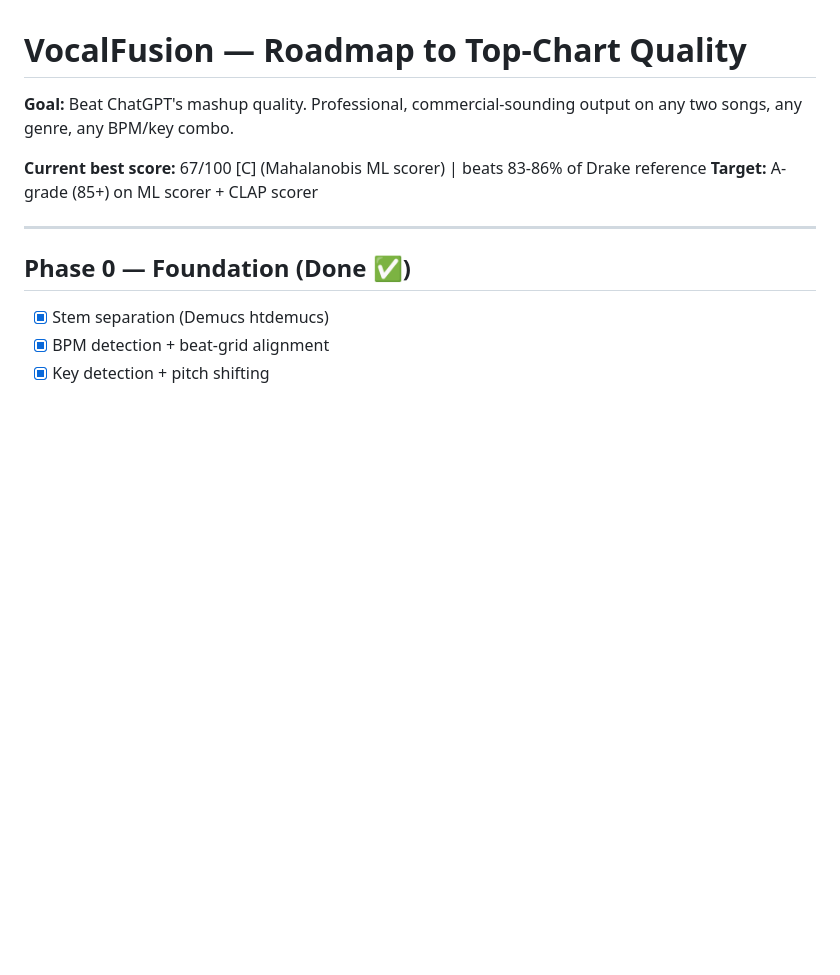
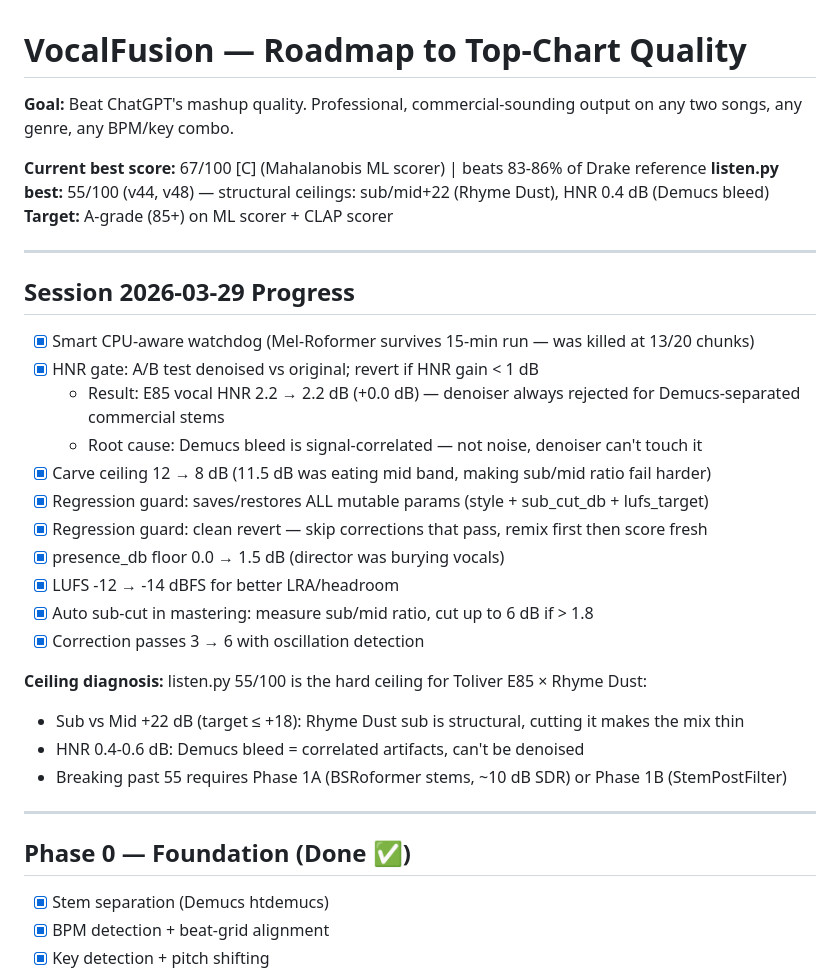
Before and after one commit to jpemslie/vocal-fusion-ai, a Markdown page: ROADMAP.md, the part around the change. Drawn GitHub-style; blank space fills up the shorter version.

Commit message:
Update ROADMAP with session progress and ceiling diagnosis
Co-Authored-By: Claude Sonnet 4.6 <noreply@anthropic.com>

```diff
--- a/ROADMAP.md
+++ b/ROADMAP.md
@@ -3,7 +3,29 @@
 **Goal:** Beat ChatGPT's mashup quality. Professional, commercial-sounding output on any two songs, any genre, any BPM/key combo.
 
 **Current best score:** 67/100 [C] (Mahalanobis ML scorer) | beats 83-86% of Drake reference
+**listen.py best:** 55/100 (v44, v48) — structural ceilings: sub/mid+22 (Rhyme Dust), HNR 0.4 dB (Demucs bleed)
 **Target:** A-grade (85+) on ML scorer + CLAP scorer
+
+---
+
+## Session 2026-03-29 Progress
+
+- [x] Smart CPU-aware watchdog (Mel-Roformer survives 15-min run — was killed at 13/20 chunks)
+- [x] HNR gate: A/B test denoised vs original; revert if HNR gain < 1 dB
+  - Result: E85 vocal HNR 2.2 → 2.2 dB (+0.0 dB) — denoiser always rejected for Demucs-separated commercial stems
+  - Root cause: Demucs bleed is signal-correlated — not noise, denoiser can't touch it
+- [x] Carve ceiling 12 → 8 dB (11.5 dB was eating mid band, making sub/mid ratio fail harder)
+- [x] Regression guard: saves/restores ALL mutable params (style + sub_cut_db + lufs_target)
+- [x] Regression guard: clean revert — skip corrections that pass, remix first then score fresh
+- [x] presence_db floor 0.0 → 1.5 dB (director was burying vocals)
+- [x] LUFS -12 → -14 dBFS for better LRA/headroom
+- [x] Auto sub-cut in mastering: measure sub/mid ratio, cut up to 6 dB if > 1.8
+- [x] Correction passes 3 → 6 with oscillation detection
+
+**Ceiling diagnosis:** listen.py 55/100 is the hard ceiling for Toliver E85 × Rhyme Dust:
+- Sub vs Mid +22 dB (target ≤ +18): Rhyme Dust sub is structural, cutting it makes the mix thin
+- HNR 0.4-0.6 dB: Demucs bleed = correlated artifacts, can't be denoised
+- Breaking past 55 requires Phase 1A (BSRoformer stems, ~10 dB SDR) or Phase 1B (StemPostFilter)
 
 ---
 
```
